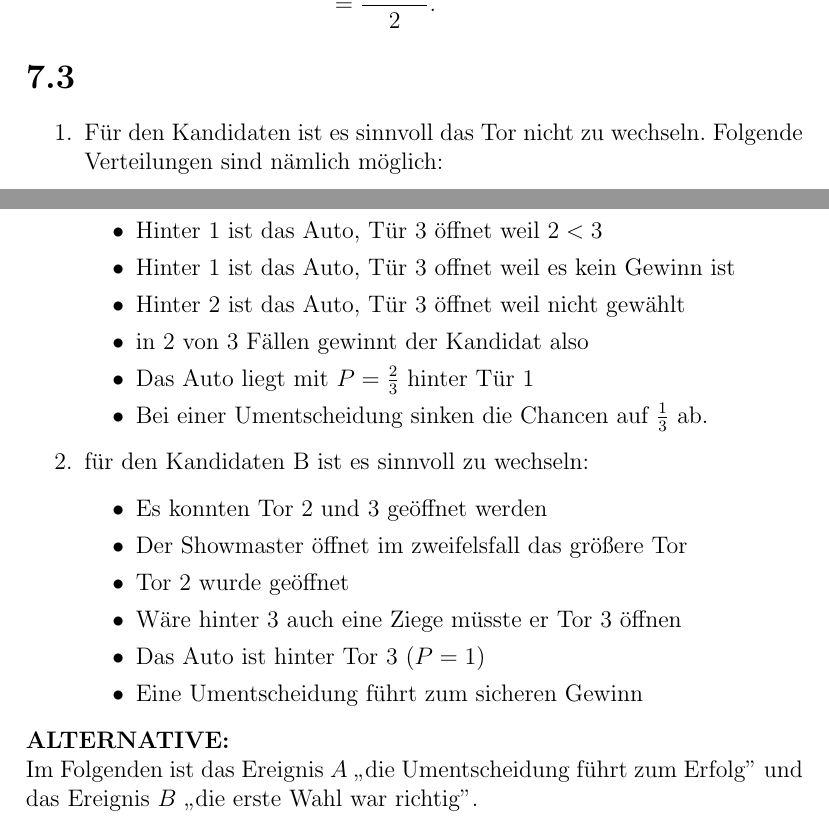
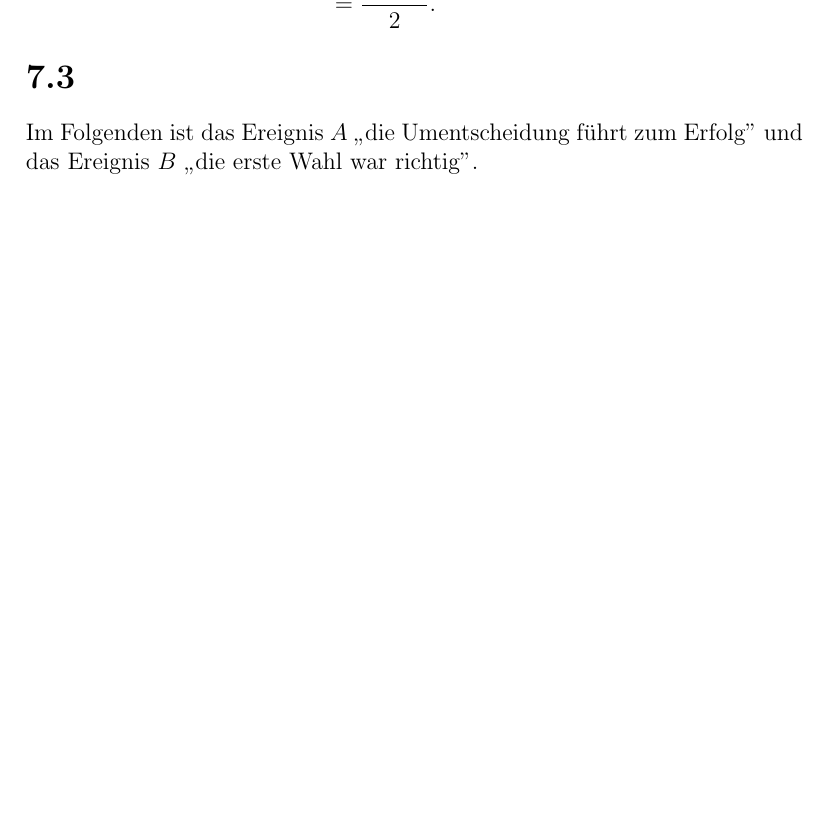
Before and after one commit to wahrwolf/sose16-stoch1, a LaTeX document (Blatt-07/Blatt-07.tex, which reads Blatt-07/Teilaufgaben/7.3.tex): two parts of pages 3 and 4 of 5 before the commit and part of page 3 of 4 after it, the two joined at a grey line, cut so that both start at the same text, the shorter picture padded with empty space. Compiled offline with pdfLaTeX.

Commit message:
Stand Abgabe

```diff
--- a/Blatt-07/Teilaufgaben/7.3.tex
+++ b/Blatt-07/Teilaufgaben/7.3.tex
@@ -1,25 +1,26 @@
-\begin{enumerate}
-	\item Für den Kandidaten ist es sinnvoll das Tor nicht zu wechseln. Folgende Verteilungen sind nämlich möglich:
-	\begin{itemize}
-		\item Hinter 1 ist das Auto, Tür 3 öffnet weil $ 2<3$
-		\item Hinter 1 ist das Auto, Tür 3 offnet weil es kein Gewinn ist
-		\item Hinter 2 ist das Auto, Tür 3 öffnet weil nicht gewählt
-		\item in 2 von 3 Fällen gewinnt der Kandidat also
-		\item Das Auto liegt mit \(P= \frac{2}{3} \) hinter Tür 1
-		\item Bei einer Umentscheidung sinken die Chancen auf \( \frac{1}{3}\) ab.
-	\end{itemize}
+%\begin{enumerate}
+%	\item Für den Kandidaten ist es sinnvoll das Tor nicht zu wechseln. Folgende Verteilungen sind nämlich möglich:
+%	\begin{itemize}
+%		\item Hinter 1 ist das Auto, Tür 3 öffnet weil $ 2<3$
+%		\item Hinter 1 ist das Auto, Tür 3 offnet weil es kein Gewinn ist
+%		\item Hinter 2 ist das Auto, Tür 3 öffnet weil nicht gewählt
+%		\item in 2 von 3 Fällen gewinnt der Kandidat also
+%		\item Das Auto liegt mit \(P= \frac{2}{3} \) hinter Tür 1
+%		\item Bei einer Umentscheidung sinken die Chancen auf \( \frac{1}{3}\) ab.
+%	\end{itemize}
+%
+%	\item für den Kandidaten B ist es sinnvoll zu wechseln:
+%	\begin{itemize}
+%		\item Es konnten Tor 2 und 3 geöffnet werden
+%		\item Der Showmaster öffnet im zweifelsfall das größere Tor
+%		\item Tor 2 wurde geöffnet
+%		\item Wäre hinter 3 auch eine Ziege müsste er Tor 3 öffnen
+%		\item Das Auto ist hinter Tor 3 ($P=1$)
+%		\item Eine Umentscheidung führt zum sicheren Gewinn
+%	\end{itemize}
+%\end{enumerate}
+%\textbf{ALTERNATIVE:}\\
 
-	\item für den Kandidaten B ist es sinnvoll zu wechseln:
-	\begin{itemize}
-		\item Es konnten Tor 2 und 3 geöffnet werden
-		\item Der Showmaster öffnet im zweifelsfall das größere Tor
-		\item Tor 2 wurde geöffnet
-		\item Wäre hinter 3 auch eine Ziege müsste er Tor 3 öffnen
-		\item Das Auto ist hinter Tor 3 ($P=1$)
-		\item Eine Umentscheidung führt zum sicheren Gewinn
-	\end{itemize}
-\end{enumerate}
-\textbf{ALTERNATIVE:}\\
 Im Folgenden ist das Ereignis $A$ \glqq die Umentscheidung führt zum Erfolg'' und das Ereignis $B$ \glqq die erste Wahl war richtig''.
 \begin{enumerate}
 	\item[a)] Da vom Moderator das Tor mit der größten Nummer gewählt wird um den \glqq Zonk'' zu enthüllen - hier ist das Tor 3 - kann sich der Hauptpreis weiterhin hinter Tor 1 oder Tor 2 verbergen. Damit ergeben sich folgende Wahrscheinlichkeiten
```
